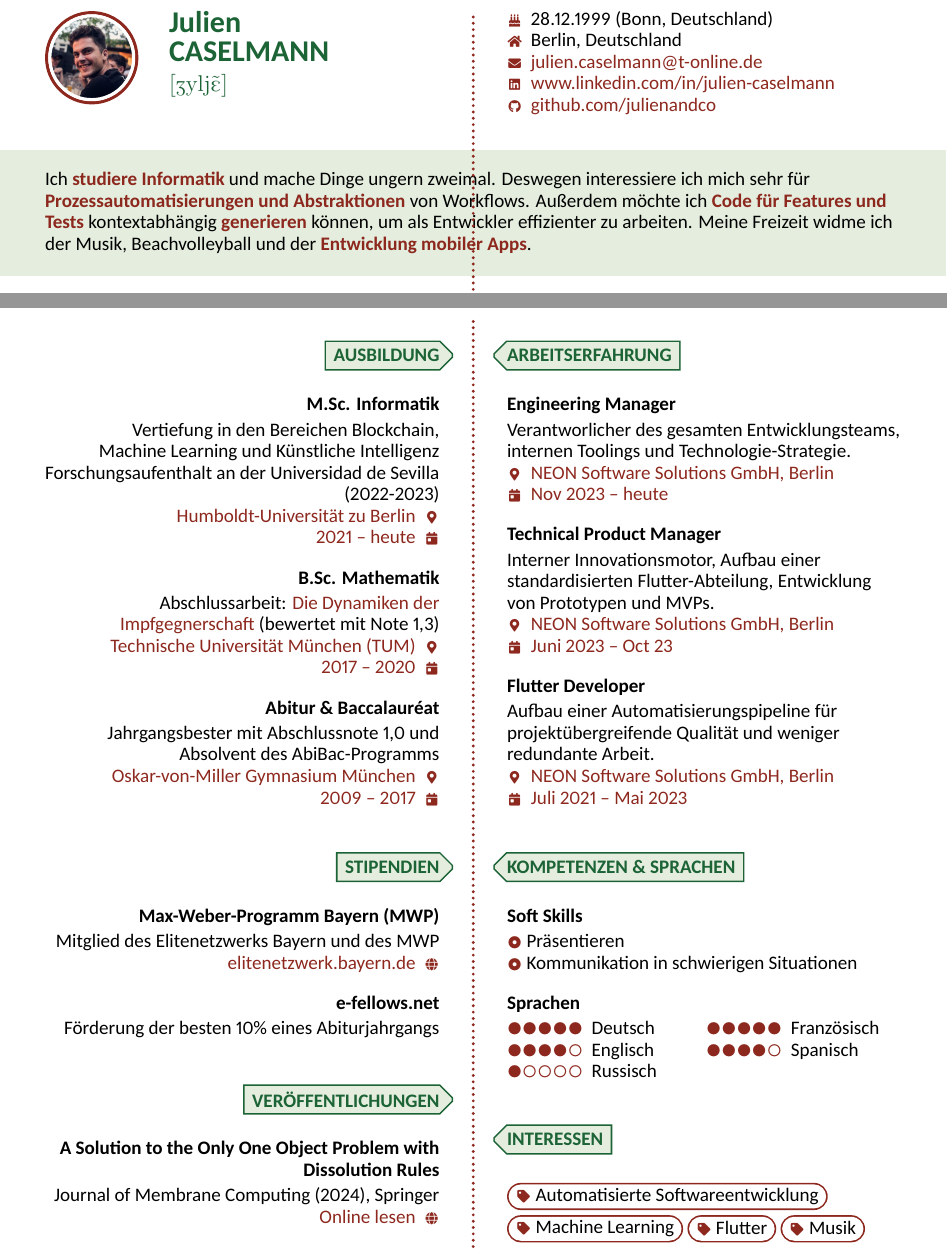
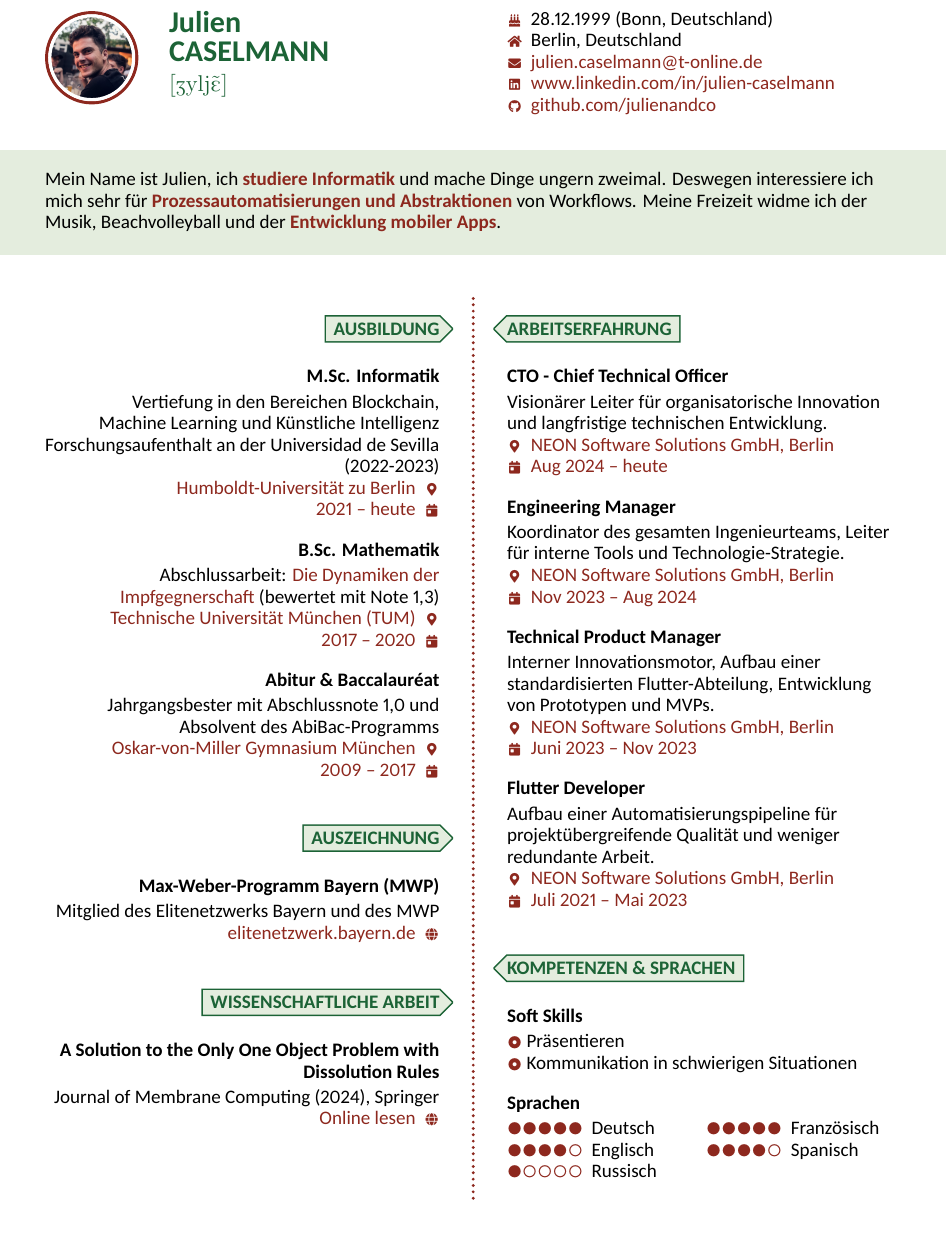
Before and after one commit to julienandco/lebenslauf, a LaTeX CV (cv_versions/fancy_german/cv.tex): two parts of pages 1 and 2 of 2 before the commit and part of the page after it, the two joined at a grey line, cut so that both start at the same text, the shorter picture padded with empty space. Compiled offline with XeLaTeX.

Commit message:
update fancy

```diff
--- a/cv_versions/fancy_german/cv.tex
+++ b/cv_versions/fancy_german/cv.tex
@@ -44,7 +44,7 @@
 
 % Tag line
 \tagline{
-    \input{../shared/intro_german.tex}
+    Mein Name ist Julien, ich \emph{studiere Informatik} und mache Dinge ungern zweimal. Deswegen interessiere ich mich sehr für \emph{Prozessautomatisierungen und Abstraktionen} von Workflows. Meine Freizeit widme ich der Musik, Beachvolleyball und der \emph{Entwicklung mobiler Apps}.
 }
 
 %%%%%%%%%%%%%%%%%%%%%%%%%%%%%%%%%%%%%%%%%%%%%%%%%%%%%%%%%%%%%%%%%%%%%%%%%%%%%%%%
@@ -91,19 +91,16 @@
             {2009 -- 2017}
     \end{mainsection}
 
-    \begin{mainsection}{Stipendien}
+    \begin{mainsection}{Auszeichnung}
         \entryGeneric
             {Max-Weber-Programm Bayern (MWP)}
             [Mitglied des Elitenetzwerks Bayern und des MWP]
             [\infoHomepage
                 {elitenetzwerk.bayern.de}
                 [https://www.elitenetzwerk.bayern.de/start/foerderangebote/max-weber-programm]]
-        \entryGeneric
-            {e-fellows.net}
-            [Förderung der besten 10\% eines Abiturjahrgangs]
     \end{mainsection}
 
-    \begin{mainsection}{Veröffentlichungen}
+    \begin{mainsection}{Wissenschaftliche Arbeit}
         \entryGeneric
             {A Solution to the Only One Object Problem with Dissolution Rules}
             [Journal of Membrane Computing (2024), Springer]
@@ -114,15 +111,20 @@
 
     \begin{mainsection}{Arbeitserfahrung}
         \entryJob
+                {CTO - Chief Technical Officer}
+                [Visionärer Leiter für organisatorische Innovation und langfristige technischen Entwicklung.]
+                {\href{https://www.neon.dev/}{NEON Software Solutions GmbH, Berlin}}
+                {Aug 2024 -- heute}
+        \entryJob
             {Engineering Manager}
-            [Verantworlicher des gesamten Entwicklungsteams, internen Toolings und Technologie-Strategie.]
+            [Koordinator des gesamten Ingenieurteams, Leiter für interne Tools und Technologie-Strategie.]
             {\href{https://www.neon.dev/}{NEON Software Solutions GmbH, Berlin}}
-            {Nov 2023 -- heute}
+            {Nov 2023 -- Aug 2024}
         \entryJob
             {Technical Product Manager}
             [Interner Innovationsmotor, Aufbau einer standardisierten Flutter-Abteilung, Entwicklung von Prototypen und MVPs.]
             {\href{https://www.neon.dev/}{NEON Software Solutions GmbH, Berlin}}
-            {Juni 2023 -- Oct 23}
+            {Juni 2023 -- Nov 2023}
         \entryJob
             {Flutter Developer}
             [Aufbau einer Automatisierungspipeline für projektübergreifende Qualität und weniger redundante Arbeit.]
@@ -152,15 +145,6 @@
             \skill{Russisch}{1}
         }
     \end{mainsection}
-
-    \begin{mainsection}{Interessen}
-        \entryTags{
-            \boxedtag{Automatisierte Softwareentwicklung}
-            \boxedtag{Machine Learning}
-            \boxedtag{Flutter}
-            \boxedtag{Musik}
-        }
-    \end{mainsection}
 \end{mainpane}
 
 \end{document}
```
Also changed, not shown: cv_versions/fancy_english/cv.tex (+9 -16 lines), cv_versions/fancy_german/cv.tex (9 more changed lines).
